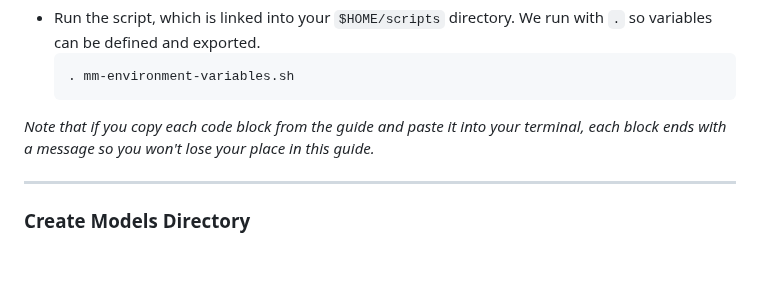
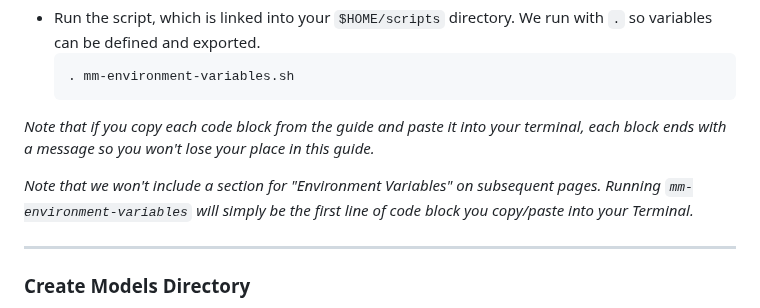
Before and after one commit to BradHutchings/Mmojo-Server-v2, a Markdown page: docs/302-Download-Models.md, the part around the change. GitHub-like rendering; blank space fills up the shorter version.

````diff
--- a/docs/302-Download-Models.md
+++ b/docs/302-Download-Models.md
@@ -24,6 +24,8 @@ This script sets environment variables:
   ```
 
 _Note that if you copy each code block from the guide and paste it into your terminal, each block ends with a message so you won't lose your place in this guide._
+
+_Note that we won't include a section for "Environment Variables" on subsequent pages. Running `mm-environment-variables` will simply be the first line of code block you copy/paste into your Terminal._
 
 ---
 ### Create Models Directory
````
